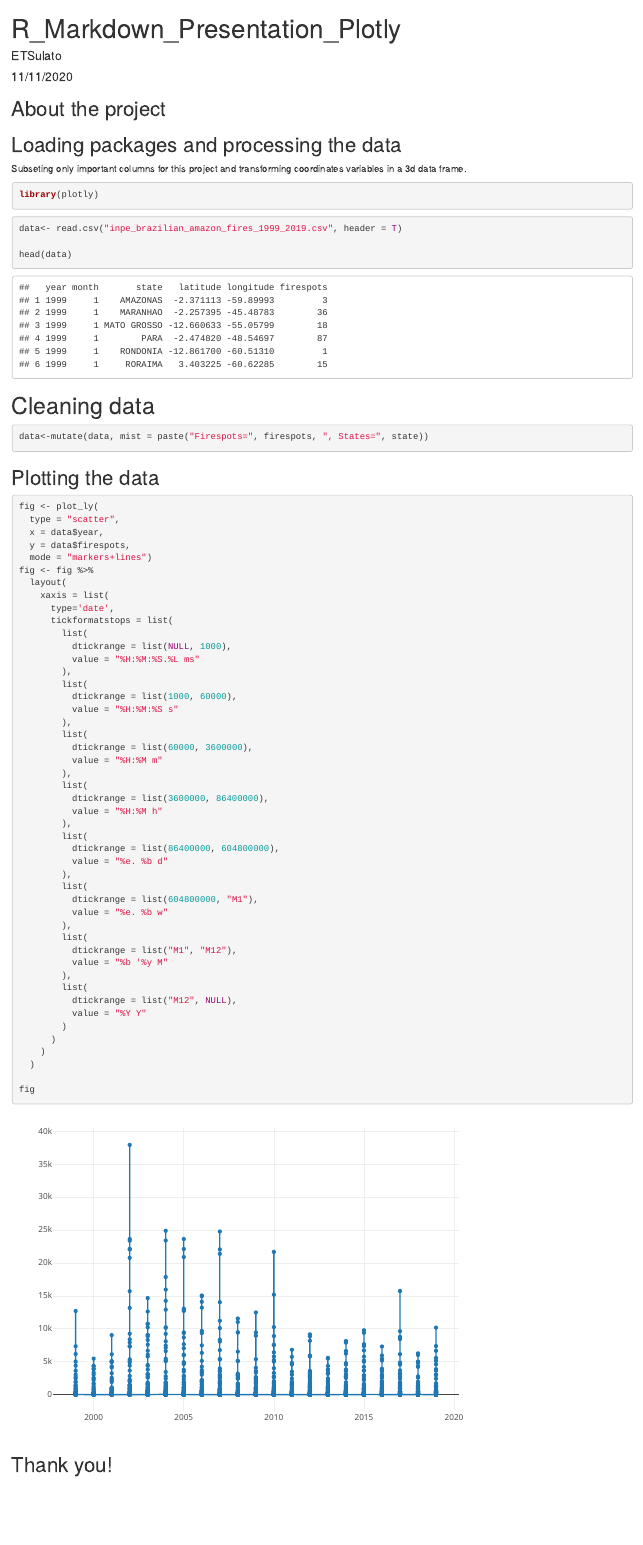
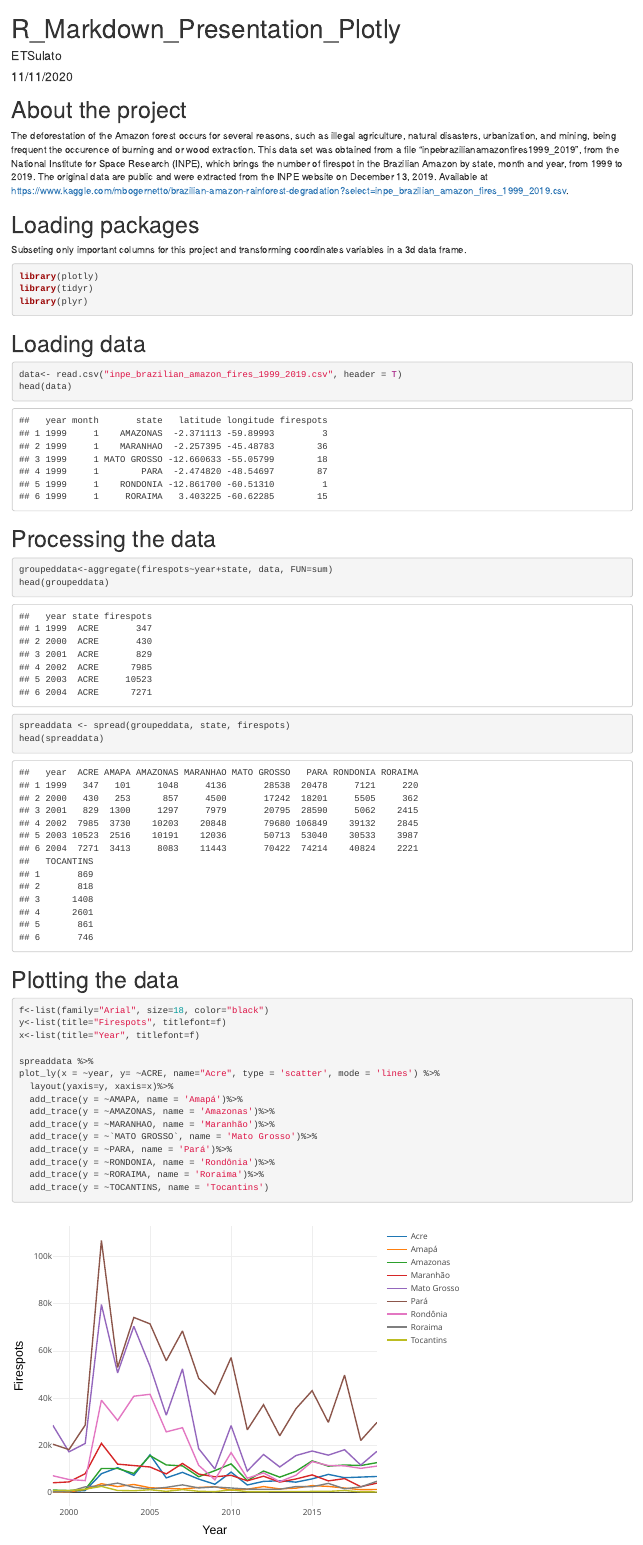
Before and after one commit to EvertonSulato/R_Markdown_Presentation_Plotly, an R Markdown document (R_Markdown_Presentation_Plotly.Rmd): the page in a window 1100 px wide, from its top. Rendered offline with R 4.5, knitr and Pandoc, with nearby package versions.

Commit message:
Upload files

````diff
--- a/R_Markdown_Presentation_Plotly.Rmd
+++ b/R_Markdown_Presentation_Plotly.Rmd
@@ -4,78 +4,58 @@ author: "ETSulato"
 date: "11/11/2020"
 output: html_document
 ---
-## About the project
+# About the project
+
+The deforestation of the Amazon forest occurs for several reasons, such as illegal agriculture, natural disasters, urbanization, and mining, being frequent the occurence of burning and or wood extraction. This data set was obtained from a file "inpebrazilianamazonfires1999_2019", from the National Institute for Space Research (INPE), which brings the number of firespot in the Brazilian Amazon by state, month and year, from 1999 to 2019. The original data are public and were extracted from the INPE website on December 13, 2019. Available at https://www.kaggle.com/mbogernetto/brazilian-amazon-rainforest-degradation?select=inpe_brazilian_amazon_fires_1999_2019.csv.
 
 
-
-## Loading packages and processing the data
+# Loading packages
 
 Subseting only important columns for this project and transforming coordinates variables in a 3d data frame.
 ```{r meuse, echo=T, message=FALSE}
 library(plotly)
+library(tidyr)
+library(plyr)
+```
+
+# Loading data
+
+```{r}
+data<- read.csv("inpe_brazilian_amazon_fires_1999_2019.csv", header = T)
+head(data)
+```
+
+# Processing the data
+
+```{r}
+groupeddata<-aggregate(firespots~year+state, data, FUN=sum)
+head(groupeddata)
 ```
 
 ```{r}
-data<- read.csv("inpe_brazilian_amazon_fires_1999_2019.csv", header = T)
-
-head(data)
+spreaddata <- spread(groupeddata, state, firespots)
+head(spreaddata)
 ```
 
-# Cleaning data
+
+# Plotting the data
 
 ```{r}
-data<-mutate(data, mist = paste("Firespots=", firespots, ", States=", state))
+f<-list(family="Arial", size=18, color="black")
+y<-list(title="Firespots", titlefont=f)
+x<-list(title="Year", titlefont=f)
+
+spreaddata %>%
+plot_ly(x = ~year, y= ~ACRE, name="Acre", type = 'scatter', mode = 'lines') %>%
+  layout(yaxis=y, xaxis=x)%>%
+  add_trace(y = ~AMAPA, name = 'Amapá')%>%
+  add_trace(y = ~AMAZONAS, name = 'Amazonas')%>%
+  add_trace(y = ~MARANHAO, name = 'Maranhão')%>%
+  add_trace(y = ~`MATO GROSSO`, name = 'Mato Grosso')%>%
+  add_trace(y = ~PARA, name = 'Pará')%>%
+  add_trace(y = ~RONDONIA, name = 'Rondônia')%>%
+  add_trace(y = ~RORAIMA, name = 'Roraima')%>%
+  add_trace(y = ~TOCANTINS, name = 'Tocantins')
 ```
 
-## Plotting the data
-```{r}
-fig <- plot_ly(
-  type = "scatter",
-  x = data$year,
-  y = data$firespots,
-  mode = "markers+lines")
-fig <- fig %>%
-  layout(
-    xaxis = list(
-      type='date',
-      tickformatstops = list(
-        list(
-          dtickrange = list(NULL, 1000),
-          value = "%H:%M:%S.%L ms"
-        ),
-        list(
-          dtickrange = list(1000, 60000),
-          value = "%H:%M:%S s"
-        ),
-        list(
-          dtickrange = list(60000, 3600000),
-          value = "%H:%M m"
-        ),
-        list(
-          dtickrange = list(3600000, 86400000),
-          value = "%H:%M h"
-        ),
-        list(
-          dtickrange = list(86400000, 604800000),
-          value = "%e. %b d"
-        ),
-        list(
-          dtickrange = list(604800000, "M1"),
-          value = "%e. %b w"
-        ),
-        list(
-          dtickrange = list("M1", "M12"),
-          value = "%b '%y M"
-        ),
-        list(
-          dtickrange = list("M12", NULL),
-          value = "%Y Y"
-        )
-      )
-    )
-  )
-
-fig
-```
-
-## Thank you!
+# Thank you!
````
Also changed, not shown: R_Markdown_Presentation_Plotly.html (added), 1 other file.
